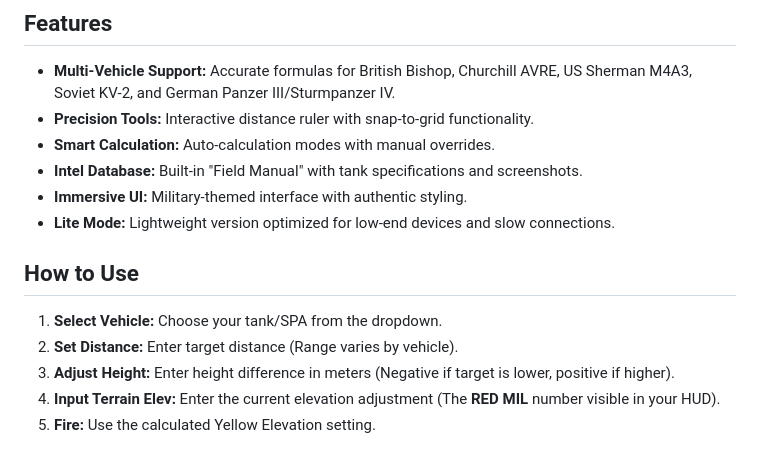
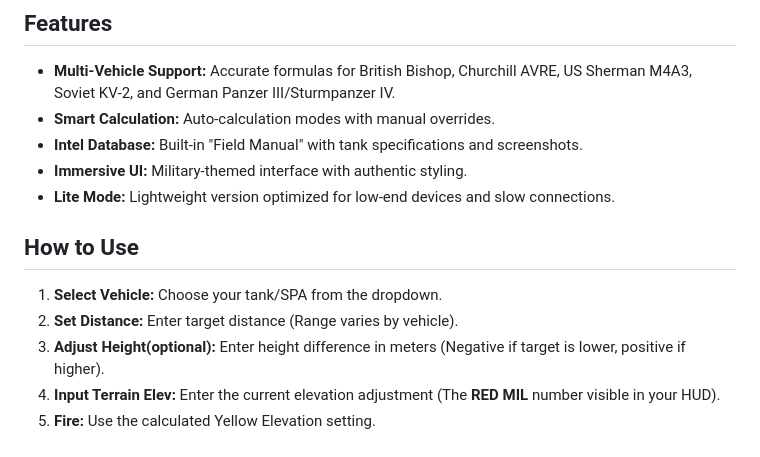
Before and after one commit to l1tku/hll-spa-calculator, a Markdown page: README.md, the part around the change. GitHub-like rendering.

Commit message:
Revise height adjustment instruction and features list
Updated README to clarify height adjustment instructions and removed a feature bullet point.

```diff
--- a/README.md
+++ b/README.md
@@ -10,7 +10,6 @@ Access the calculator instantly in your browser:
 ## Features
 
 - **Multi-Vehicle Support:** Accurate formulas for British Bishop, Churchill AVRE, US Sherman M4A3, Soviet KV-2, and German Panzer III/Sturmpanzer IV.
-- **Precision Tools:** Interactive distance ruler with snap-to-grid functionality.
 - **Smart Calculation:** Auto-calculation modes with manual overrides.
 - **Intel Database:** Built-in "Field Manual" with tank specifications and screenshots.
 - **Immersive UI:** Military-themed interface with authentic styling.
@@ -20,7 +19,7 @@ Access the calculator instantly in your browser:
 
 1. **Select Vehicle:** Choose your tank/SPA from the dropdown.
 2. **Set Distance:** Enter target distance (Range varies by vehicle).
-3. **Adjust Height:** Enter height difference in meters (Negative if target is lower, positive if higher).
+3. **Adjust Height(optional):** Enter height difference in meters (Negative if target is lower, positive if higher).
 4. **Input Terrain Elev:** Enter the current elevation adjustment (The **RED MIL** number visible in your HUD).
 5. **Fire:** Use the calculated Yellow Elevation setting.
 
```
